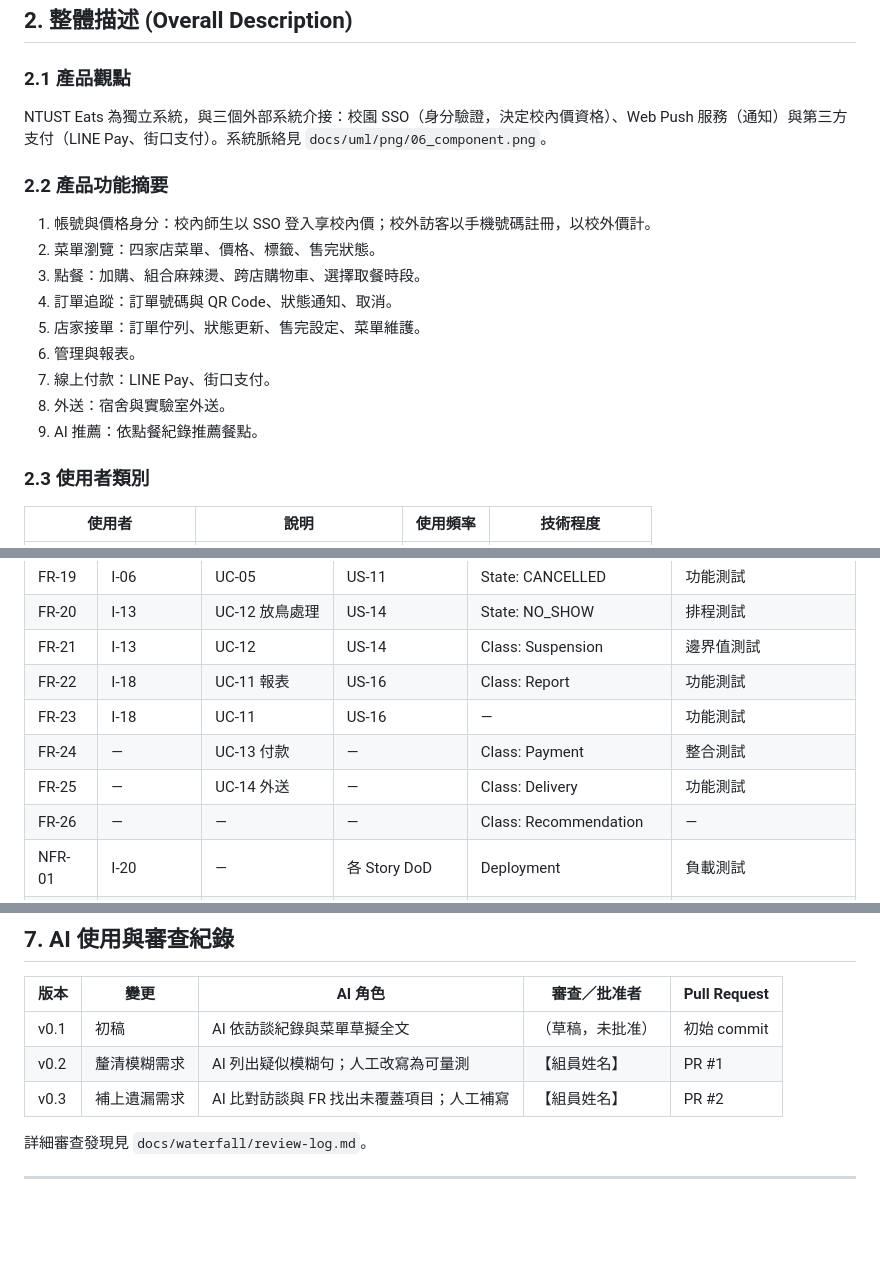
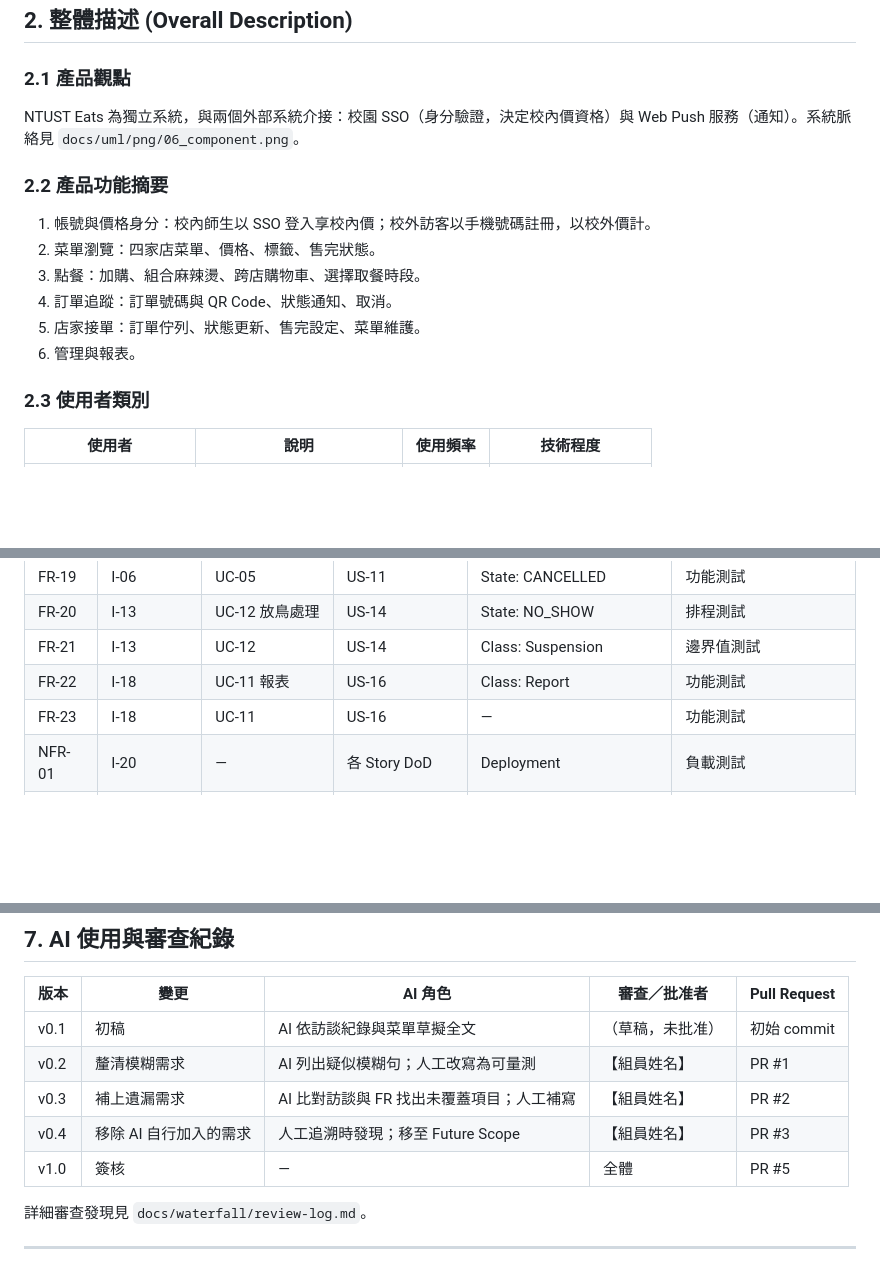
Before and after one commit to Lululu525/NtustEats, a Markdown page: docs/waterfall/SRS.md, 3 parts joined by grey strips. Drawn GitHub-style; blank space fills up the shorter version.

```diff
--- a/docs/waterfall/SRS.md
+++ b/docs/waterfall/SRS.md
@@ -39,7 +41,7 @@ NTUST Eats 是一個行動優先 (mobile-first) 的 Progressive Web App，涵蓋
 ## 2. 整體描述 (Overall Description)
 
 ### 2.1 產品觀點
-NTUST Eats 為獨立系統，與三個外部系統介接：校園 SSO（身分驗證，決定校內價資格）、Web Push 服務（通知）與第三方支付（LINE Pay、街口支付）。系統脈絡見 `docs/uml/png/06_component.png`。
+NTUST Eats 為獨立系統，與兩個外部系統介接：校園 SSO（身分驗證，決定校內價資格）與 Web Push 服務（通知）。系統脈絡見 `docs/uml/png/06_component.png`。
 
 ### 2.2 產品功能摘要
 1. 帳號與價格身分：校內師生以 SSO 登入享校內價；校外訪客以手機號碼註冊，以校外價計。
@@ -48,9 +50,6 @@ NTUST Eats 為獨立系統，與三個外部系統介接：校園 SSO（身分
 4. 訂單追蹤：訂單號碼與 QR Code、狀態通知、取消。
 5. 店家接單：訂單佇列、狀態更新、售完設定、菜單維護。
 6. 管理與報表。
-7. 線上付款：LINE Pay、街口支付。
-8. 外送：宿舍與實驗室外送。
-9. AI 推薦：依點餐紀錄推薦餐點。
 
 ### 2.3 使用者類別
 | 使用者 | 說明 | 使用頻率 | 技術程度 |
@@ -198,9 +192,6 @@ NTUST Eats 為獨立系統，與三個外部系統介接：校園 SSO（身分
 | FR-21 | I-13 | UC-12 | US-14 | Class: Suspension | 邊界值測試 |
 | FR-22 | I-18 | UC-11 報表 | US-16 | Class: Report | 功能測試 |
 | FR-23 | I-18 | UC-11 | US-16 | — | 功能測試 |
-| FR-24 | — | UC-13 付款 | — | Class: Payment | 整合測試 |
-| FR-25 | — | UC-14 外送 | — | Class: Delivery | 功能測試 |
-| FR-26 | — | — | — | Class: Recommendation | — |
 | NFR-01 | I-20 | — | 各 Story DoD | Deployment | 負載測試 |
 | NFR-02 | I-09 | UC-04 | US-07 | Seq: checkout | 並行測試 |
 
@@ -213,6 +204,8 @@ NTUST Eats 為獨立系統，與三個外部系統介接：校園 SSO（身分
 | v0.1 | 初稿 | AI 依訪談紀錄與菜單草擬全文 | （草稿，未批准） | 初始 commit |
 | v0.2 | 釐清模糊需求 | AI 列出疑似模糊句；人工改寫為可量測 | 【組員姓名】 | PR #1 |
 | v0.3 | 補上遺漏需求 | AI 比對訪談與 FR 找出未覆蓋項目；人工補寫 | 【組員姓名】 | PR #2 |
+| v0.4 | 移除 AI 自行加入的需求 | 人工追溯時發現；移至 Future Scope | 【組員姓名】 | PR #3 |
+| v1.0 | 簽核 | — | 全體 | PR #5 |
 
 詳細審查發現見 `docs/waterfall/review-log.md`。
 
```
Also changed, not shown: other parts of docs/waterfall/SRS.md (+10 -13 lines), docs/waterfall/review-log.md (+6 -0 lines), docs/uml/png/02_class.png, 1 other file.
